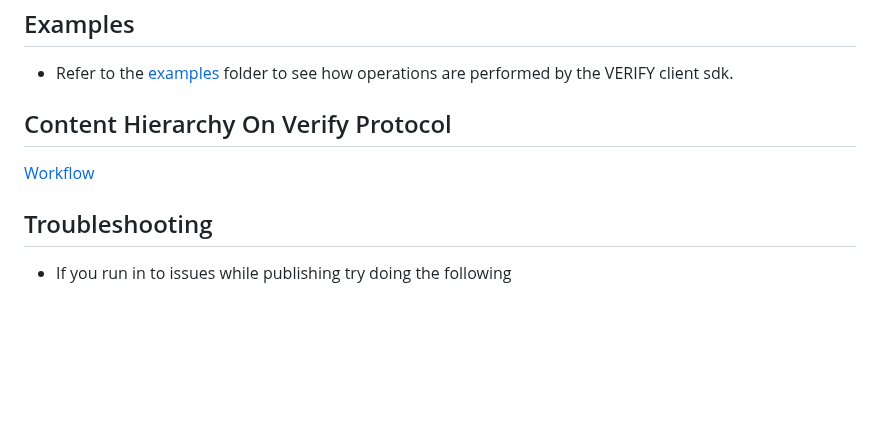
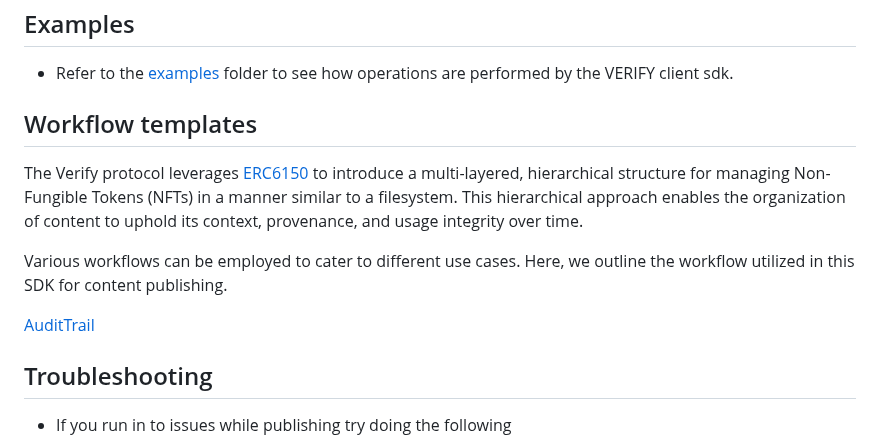
Before and after one commit to verify-media/verify-client, a Markdown page: GETTING_STARTED.md, the part around the change. Rendered like a GitHub page; blank space fills up the shorter version.

Commit message:
chore: update readme

```diff
--- a/GETTING_STARTED.md
+++ b/GETTING_STARTED.md
@@ -140,8 +140,12 @@ _Note: if the RPC URL configured in this example fails, you can pick any other h
 
 * Refer to the [examples](https://github.com/verify-media/verify-client/blob/main/example/README.md) folder to see how operations are performed by the VERIFY client sdk.
 
-## Content Hierarchy On Verify Protocol
-[Workflow](https://github.com/verify-media/verify-client/blob/main/workflowtemplates/index.md)
+## Workflow templates
+The Verify protocol leverages [ERC6150](https://eips.ethereum.org/EIPS/eip-6150) to introduce a multi-layered, hierarchical structure for managing Non-Fungible Tokens (NFTs) in a manner similar to a filesystem. This hierarchical approach enables the organization of content to uphold its context, provenance, and usage integrity over time.
+
+Various workflows can be employed to cater to different use cases. Here, we outline the workflow utilized in this SDK for content publishing.
+
+[AuditTrail](https://github.com/verify-media/verify-client/blob/main/workflowtemplates/index.md)
 
 ## Troubleshooting
 
```
Also changed, not shown: workflowtemplates/index.md (+0 -4 lines).
